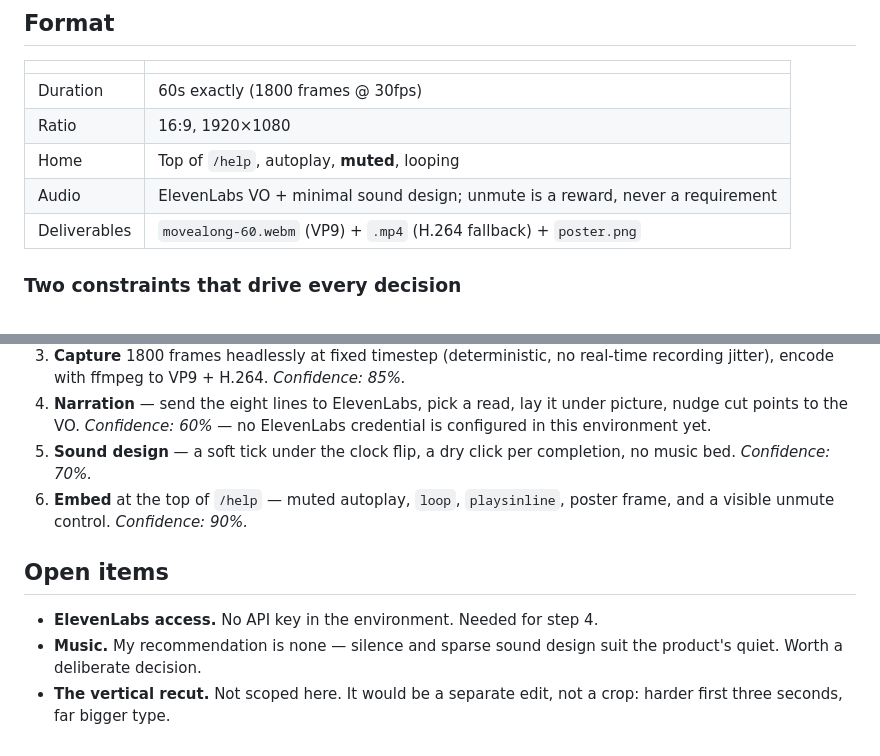
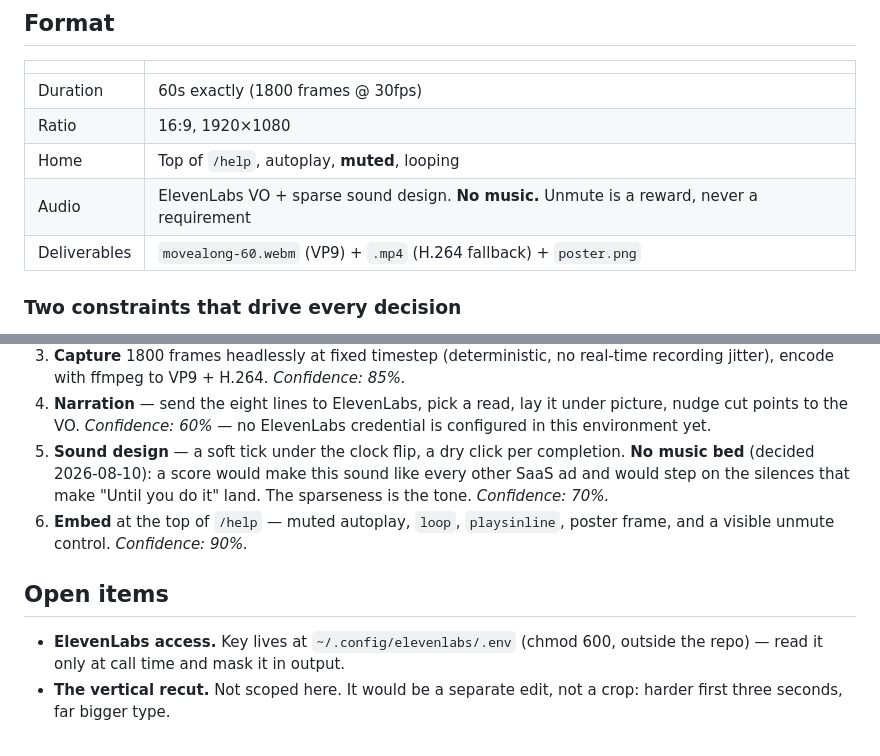
Before and after one commit to kevintraywick/movealong, a Markdown page: docs/commercial/one-minute-in-script.md, 2 parts joined by grey strips. GitHub-like rendering.

Commit message:
docs: commercial has no music bed; note ElevenLabs key location
Co-Authored-By: Claude Opus 5 <noreply@anthropic.com>

```diff
--- a/docs/commercial/one-minute-in-script.md
+++ b/docs/commercial/one-minute-in-script.md
@@ -18,7 +18,7 @@ whole film exists to reframe it from nag to loyalty.
 | Duration | 60s exactly (1800 frames @ 30fps) |
 | Ratio | 16:9, 1920×1080 |
 | Home | Top of `/help`, autoplay, **muted**, looping |
-| Audio | ElevenLabs VO + minimal sound design; unmute is a reward, never a requirement |
+| Audio | ElevenLabs VO + sparse sound design. **No music.** Unmute is a reward, never a requirement |
 | Deliverables | `movealong-60.webm` (VP9) + `.mp4` (H.264 fallback) + `poster.png` |
 
 ### Two constraints that drive every decision
@@ -195,14 +195,15 @@ Nothing else is generated. No people, no offices, no laptops, no b-roll.
    picture, nudge cut points to the VO. *Confidence: 60%* — no ElevenLabs
    credential is configured in this environment yet.
 5. **Sound design** — a soft tick under the clock flip, a dry click per
-   completion, no music bed. *Confidence: 70%.*
+   completion. **No music bed** (decided 2026-08-10): a score would make this
+   sound like every other SaaS ad and would step on the silences that make
+   "Until you do it" land. The sparseness is the tone. *Confidence: 70%.*
 6. **Embed** at the top of `/help` — muted autoplay, `loop`, `playsinline`,
    poster frame, and a visible unmute control. *Confidence: 90%.*
 
 ## Open items
 
-- **ElevenLabs access.** No API key in the environment. Needed for step 4.
-- **Music.** My recommendation is none — silence and sparse sound design suit the
-  product's quiet. Worth a deliberate decision.
+- **ElevenLabs access.** Key lives at `~/.config/elevenlabs/.env` (chmod 600,
+  outside the repo) — read it only at call time and mask it in output.
 - **The vertical recut.** Not scoped here. It would be a separate edit, not a
   crop: harder first three seconds, far bigger type.
```
